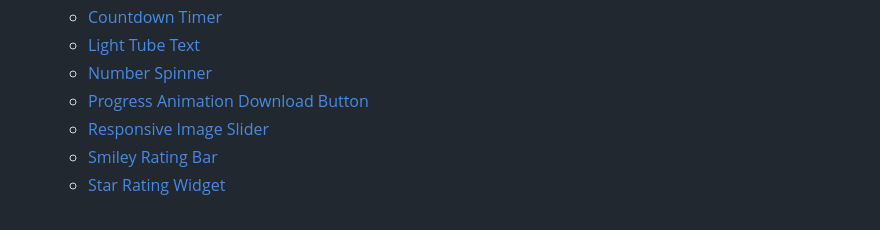
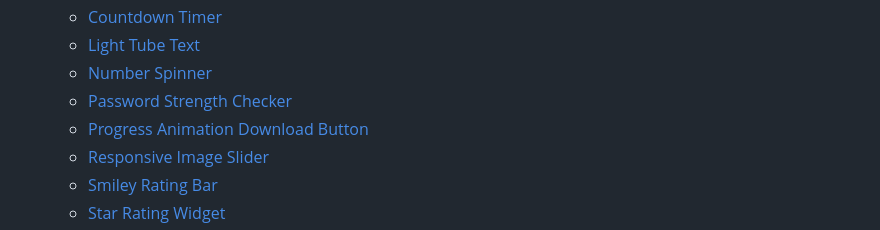
Before and after one commit to smallshawn95/website-example, a Markdown page: README.md, the part around the change. GitHub-like rendering.

Commit message:
2024-04-19 update README.md (#97)

```diff
--- a/README.md
+++ b/README.md
@@ -34,7 +34,8 @@
     * [Countdown Timer](Portfolio/countdown-timer)
     * [Light Tube Text](Portfolio/light-tube-text)
     * [Number Spinner](Portfolio/pixel-image-effects)
-    * [Progress Animation Download Button](Portfolio/progress-animation-download-button/)
+    * [Password Strength Checker](Portfolio/password-strength-checker)
+    * [Progress Animation Download Button](Portfolio/progress-animation-download-button)
     * [Responsive Image Slider](Portfolio/responsive-image-slider)
     * [Smiley Rating Bar](Portfolio/smiley-rating-bar)
     * [Star Rating Widget](Portfolio/star-rating-widget)
```
